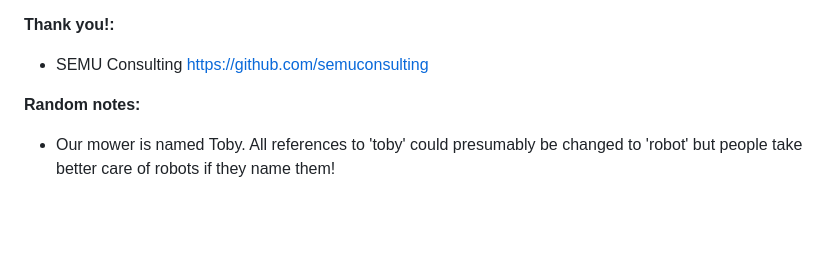
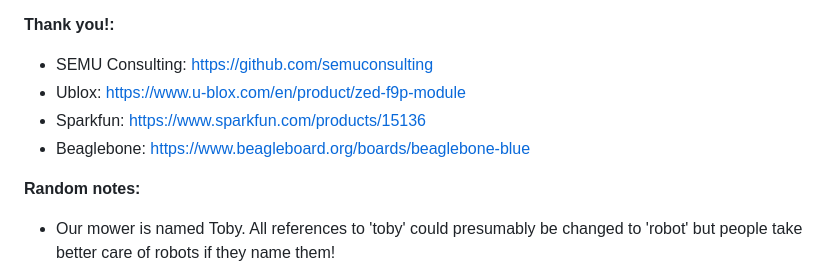
Before and after one commit to AmericanRework/SimpleMower, a Markdown page: README.md, the part around the change. GitHub-like rendering; blank space fills up the shorter version.

```diff
--- a/README.md
+++ b/README.md
@@ -30,7 +30,10 @@ The best part is no part: Start with an older automower, then throw out all the
   - Robot doesn't yet know how to find a charger, follow a vector, mow a pattern, mow non-rectangular shapes, have exclusion areas, back up after bonking into something, slow down near an edge/etc... Working on it, will update once I'm happy with it.
 
 **Thank you!:**
-  - SEMU Consulting https://github.com/semuconsulting
+  - SEMU Consulting: https://github.com/semuconsulting
+  - Ublox: https://www.u-blox.com/en/product/zed-f9p-module
+  - Sparkfun: https://www.sparkfun.com/products/15136
+  - Beaglebone: https://www.beagleboard.org/boards/beaglebone-blue
 
 **Random notes:**
   - Our mower is named Toby. All references to 'toby' could presumably be changed to 'robot' but people take better care of robots if they name them!
```
